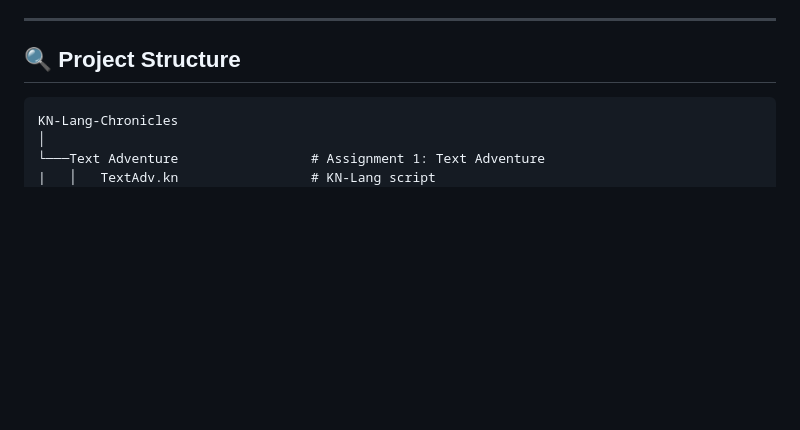
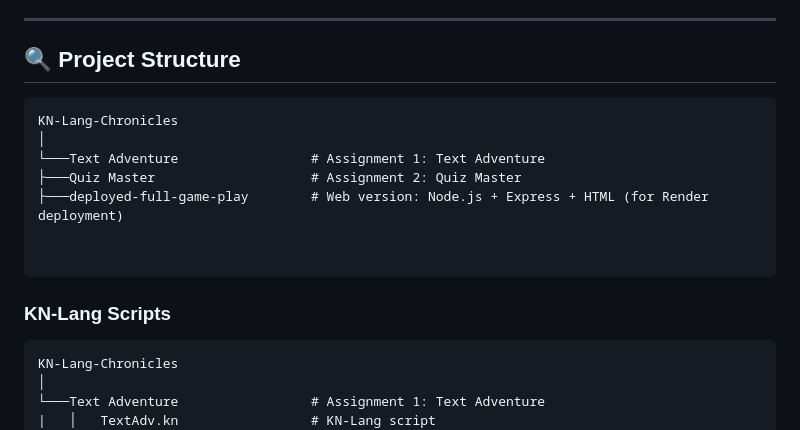
Before and after one commit to mrpawarGit/KN-Lang-Chronicles, a Markdown page: README.md, the part around the change. Drawn GitHub-style; blank space fills up the shorter version.

````diff
--- a/README.md
+++ b/README.md
@@ -13,6 +13,16 @@ This repository contains my solutions for the **KNNX India – KN-Lang Chronicle
 
 ## 🔍 Project Structure
 
+```text
+KN-Lang-Chronicles
+│
+└───Text Adventure                 # Assignment 1: Text Adventure
+├───Quiz Master                    # Assignment 2: Quiz Master
+├───deployed-full-game-play        # Web version: Node.js + Express + HTML (for Render deployment)
+
+
+```
+### KN-Lang Scripts
 ```text
 KN-Lang-Chronicles
 │
````
